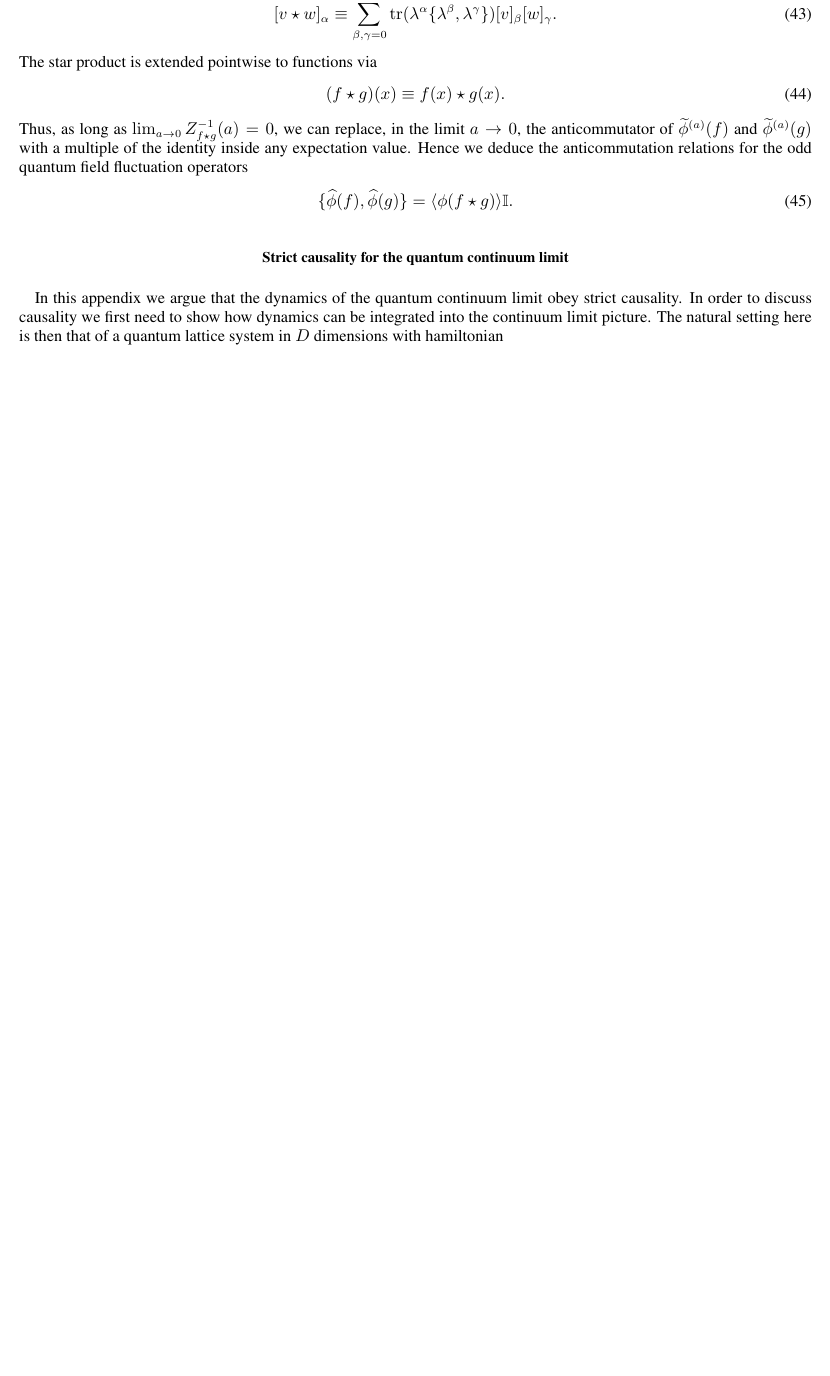
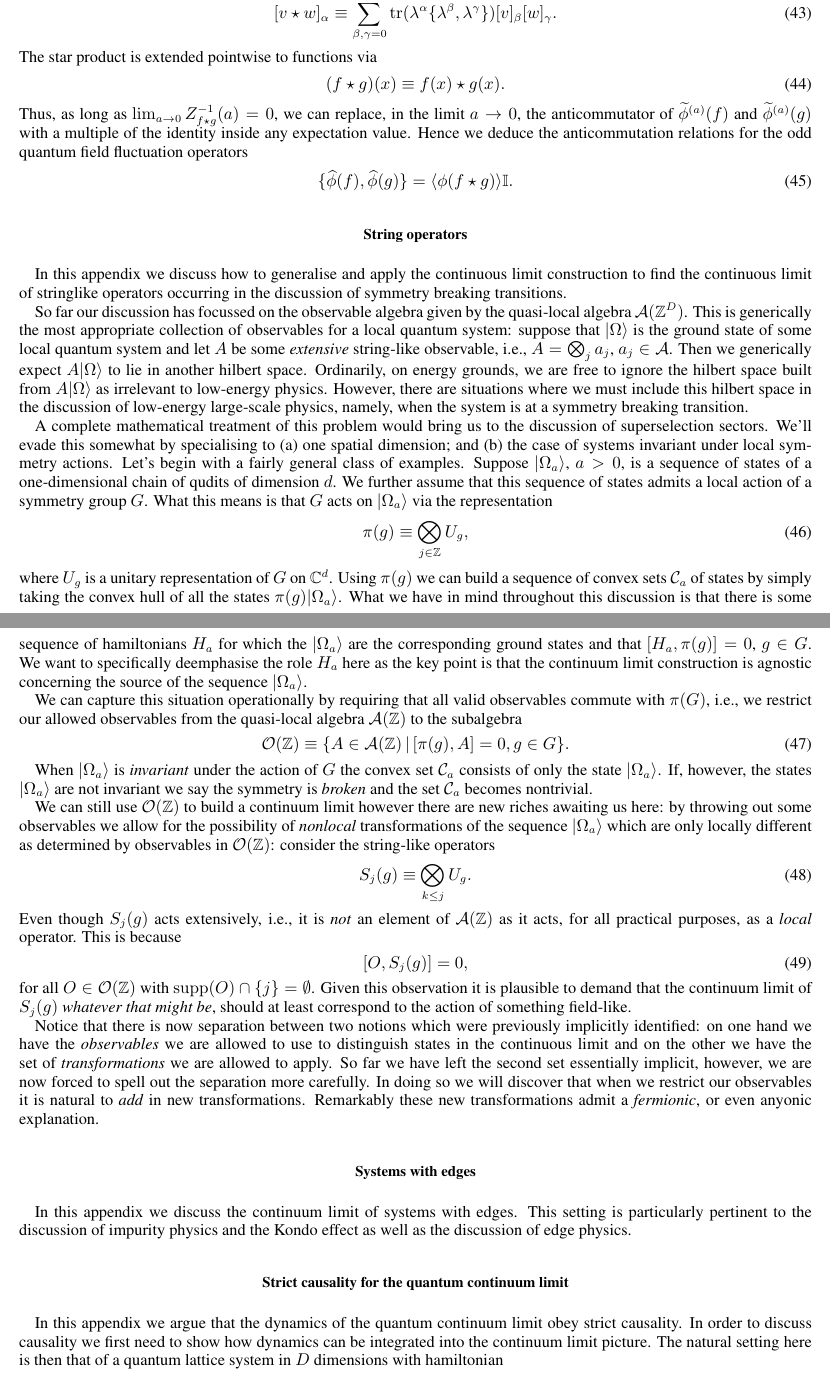
Before and after one commit to tobiasosborne/Continuous-Limits-of-Quantum-Lattice-Systems, a LaTeX paper (clqls.tex): part of page 9 of 41 before the commit and two parts of pages 9 and 10 of 42 after it, the two joined at a grey line, cut so that both start at the same text, the shorter picture padded with empty space. Compiled offline with pdfLaTeX.

Commit message:
Stringlike excitations

```diff
--- a/clqls.tex
+++ b/clqls.tex
@@ -405,8 +405,42 @@ Thus, as long as $\lim_{a\rightarrow 0} Z^{-1}_{f\star g}(a) = 0$, we can replac
 \end{equation}
 
 
-
-
+\section{String operators}
+In this appendix we discuss how to generalise and apply the continuous limit construction to find the continuous limit of stringlike operators occurring in the discussion of symmetry breaking transitions.
+
+So far our discussion has focussed on the observable algebra given by the quasi-local algebra $\mathcal{A}(\mathbb{Z}^D)$. This is generically the most appropriate collection of observables for a local quantum system: suppose that $|\Omega\rangle$ is the ground state of some local quantum system and let $A$ be some \emph{extensive} string-like observable, i.e., $A = \bigotimes_{j} a_j$, $a_j\in \mathcal{A}$. Then we generically expect $A|\Omega\rangle$ to lie in another hilbert space. Ordinarily, on energy grounds, we are free to ignore the hilbert space built from $A|\Omega\rangle$ as irrelevant to low-energy physics. However, there are situations where we must include this hilbert space in the discussion of low-energy large-scale physics, namely, when the system is at a symmetry breaking transition.
+
+A complete mathematical treatment of this problem would bring us to the discussion of superselection sectors. We'll evade this somewhat by specialising to (a) one spatial dimension; and (b) the case of systems invariant under local symmetry actions. Let's begin with a fairly general class of examples. Suppose $|\Omega_a\rangle$, $a>0$, is a sequence of states of a one-dimensional chain of qudits of dimension $d$. We further assume that this sequence of states admits a local action of a symmetry group $G$. What this means is that $G$ acts on $|\Omega_a\rangle$ via the representation
+\begin{equation}
+	\pi(g) \equiv \bigotimes_{j\in\mathbb{Z}} U_g,
+\end{equation}
+where $U_g$ is a unitary representation of $G$ on $\mathbb{C}^d$. Using $\pi(g)$ we can build a sequence of convex sets $\mathcal{C}_a$ of states by simply taking the convex hull of all the states $\pi(g)|\Omega_a\rangle$. What we have in mind throughout this discussion is that there is some sequence of hamiltonians $H_a$ for which the $|\Omega_a\rangle$ are the corresponding ground states and that $[H_a, \pi(g)] = 0$, $g\in G$. We want to specifically deemphasise the role $H_a$ here as the key point is that the continuum limit construction is agnostic concerning the source of the sequence $|\Omega_a\rangle$.
+
+We can capture this situation operationally by requiring that all valid observables commute with $\pi(G)$, i.e., we restrict our allowed observables from the quasi-local algebra $\mathcal{A}(\mathbb{Z})$ to the subalgebra
+\begin{equation}
+	\mathcal{O}(\mathbb{Z}) \equiv \{A\in \mathcal{A}(\mathbb{Z})\,|\, [\pi(g),A] = 0, g \in G\}.
+\end{equation}
+
+When $|\Omega_a\rangle$ is \emph{invariant} under the action of $G$ the convex set $\mathcal{C}_a$ consists of only the state $|\Omega_a\rangle$. If, however, the states $|\Omega_a\rangle$ are not invariant we say the symmetry is \emph{broken} and the set $\mathcal{C}_a$ becomes nontrivial.
+
+We can still use $\mathcal{O}(\mathbb{Z})$ to build a continuum limit however there are new riches awaiting us here: by throwing out some observables we allow for the possibility of \emph{nonlocal} transformations of the sequence $|\Omega_a\rangle$ which are only locally different as determined by observables in $\mathcal{O}(\mathbb{Z})$: consider the string-like operators
+\begin{equation}
+	S_j(g) \equiv \bigotimes_{k\le j} U_g.
+\end{equation}
+Even though $S_j(g)$ acts extensively, i.e., it is \emph{not} an element of $\mathcal{A}(\mathbb{Z})$ as it acts, for all practical purposes, as a \emph{local} operator. This is because
+\begin{equation}
+	[O, S_j(g)] = 0,
+\end{equation}
+for all $O\in \mathcal{O}(\mathbb{Z})$ with $\supp(O) \cap \{j\} = \emptyset$.
+Given this observation it is plausible to demand that the continuum limit of $S_j(g)$ \emph{whatever that might be}, should at least correspond to the action of something field-like.
+
+Notice that there is now separation between two notions which were previously implicitly identified: on one hand we have the \emph{observables} we are allowed to use to distinguish states in the continuous limit and on the other we have the set of \emph{transformations} we are allowed to apply. So far we have left the second set essentially implicit, however, we are now forced to spell out the separation more carefully. In doing so we will discover that when we restrict our observables it is natural to \emph{add} in new transformations. Remarkably these new transformations admit a \emph{fermionic}, or even {anyonic} explanation.
+
+
+
+
+\section{Systems with edges}
+In this appendix we discuss the continuum limit of systems with edges. This setting is particularly pertinent to the discussion of impurity physics and the Kondo effect as well as the discussion of edge physics.
 
 
 \section{Strict causality for the quantum continuum limit}
```
Also changed, not shown: clqls.pdf.
